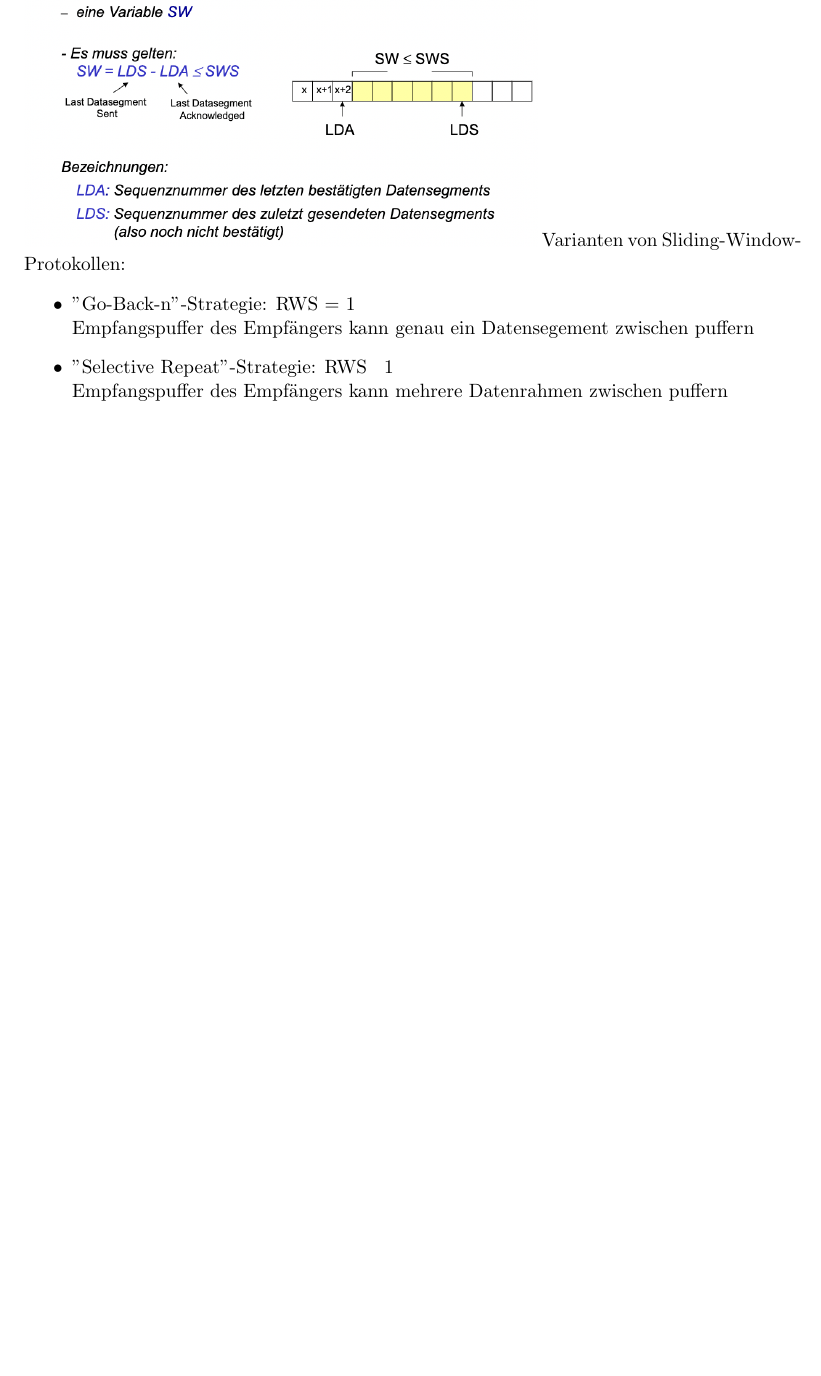
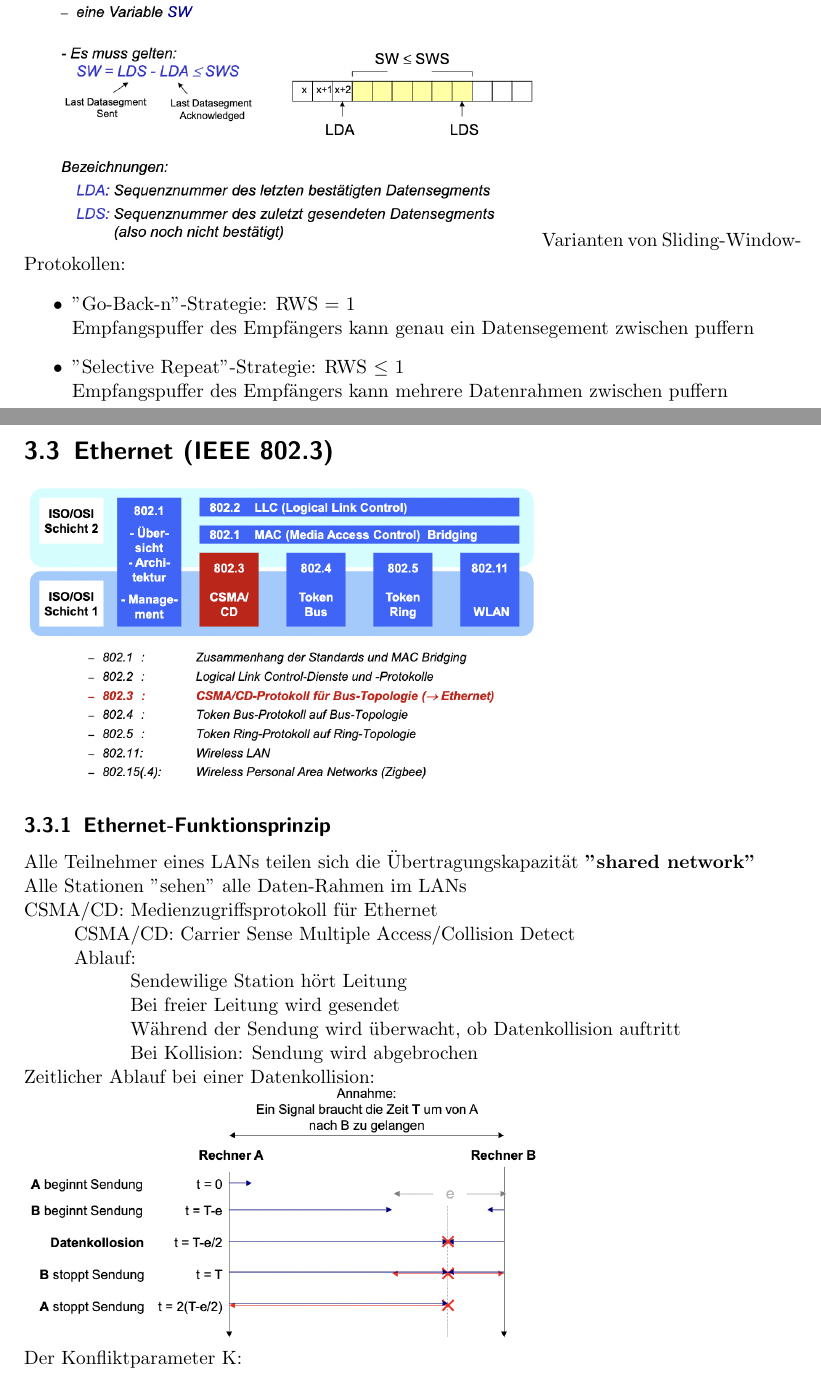
Before and after one commit to ToiletCoders/THU-Summary-SS22, a LaTeX document (Rechnernetze/rechnernetze.tex): part of page 15 of 15 before the commit and two parts of pages 15 and 16 of 17 after it, the two joined at a grey line, cut so that both start at the same text, the shorter picture padded with empty space. Compiled offline with pdfLaTeX.

Commit message:
minor changes

```diff
--- a/Rechnernetze/rechnernetze.tex
+++ b/Rechnernetze/rechnernetze.tex
@@ -377,7 +378,27 @@ Varianten von Sliding-Window-Protokollen:
 \begin{itemize}
 	\item "Go-Back-n"-Strategie: RWS = 1
 	\\Empfangspuffer des Empfängers kann genau ein Datensegement zwischen puffern
-	\item "Selective Repeat"-Strategie: RWS \> 1
+	\item "Selective Repeat"-Strategie: RWS $\leq$ 1
 	\\Empfangspuffer des Empfängers kann mehrere Datenrahmen zwischen puffern
 \end{itemize}
+\section{Ethernet (IEEE 802.3)}
+\includegraphics[width=0.70\textwidth]{"graphics/Ethernet-Standard"}
+\subsection{Ethernet-Funktionsprinzip}
+Alle Teilnehmer eines LANs teilen sich die Übertragungskapazität \textbf{"shared network"}
+\\Alle Stationen "sehen" alle Daten-Rahmen im LANs
+\\CSMA/CD: Medienzugriffsprotokoll für Ethernet
+\\\tab CSMA/CD: Carrier Sense Multiple Access/Collision Detect
+\\\tab Ablauf:
+\\\tab[2cm] Sendewilige Station hört Leitung
+\\\tab[2cm] Bei freier Leitung wird gesendet
+\\\tab[2cm] Während der Sendung wird überwacht, ob Datenkollision auftritt
+\\\tab[2cm] Bei Kollision: Sendung wird abgebrochen
+\\Zeitlicher Ablauf bei einer Datenkollision:
+\\\includegraphics[width=0.70\textwidth]{"graphics/CSMA"}
+\\Der Konfliktparameter K:
+\\\includegraphics[width=0.70\textwidth]{"graphics/Konfliktparameter"}
+\subsection{MAC (Ethernet)-Adresse}
+Länge: 6 Bytes bzw. 48 Bits
+\\Broadcast-Adresse: Alle Bits der LAN-Adresse sind auf 1 gesetzt
+%Kapitel 3 Seite 40
 \end{document}
```
Also changed, not shown: Rechnernetze/graphics/CSMA.png (added), Rechnernetze/graphics/Ethernet-Standard.png (added), Rechnernetze/graphics/Konfliktparameter.png (added), Rechnernetze/rechnernetze.pdf, Rechnernetze/rechnernetze.tex (1 more changed lines).
